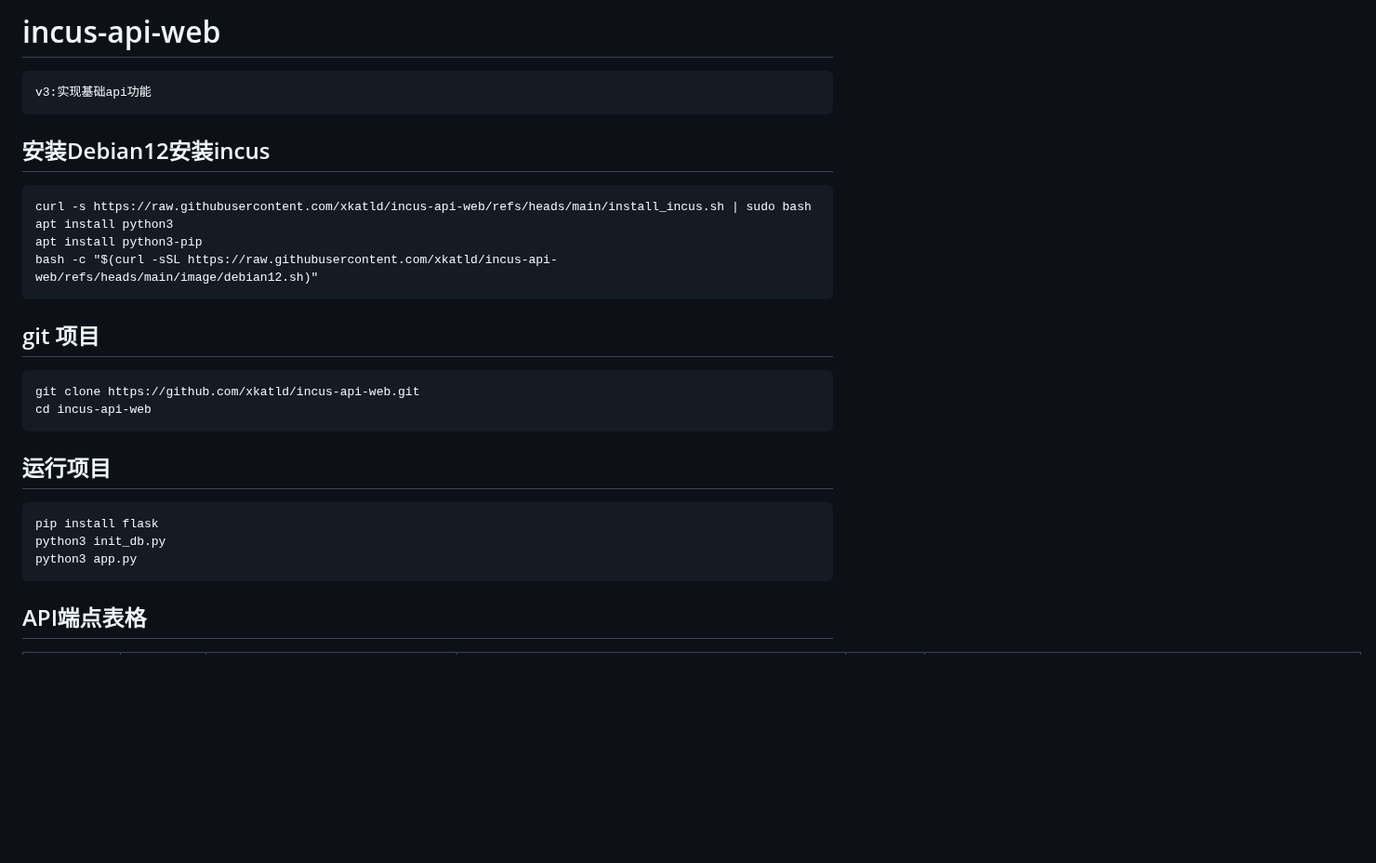
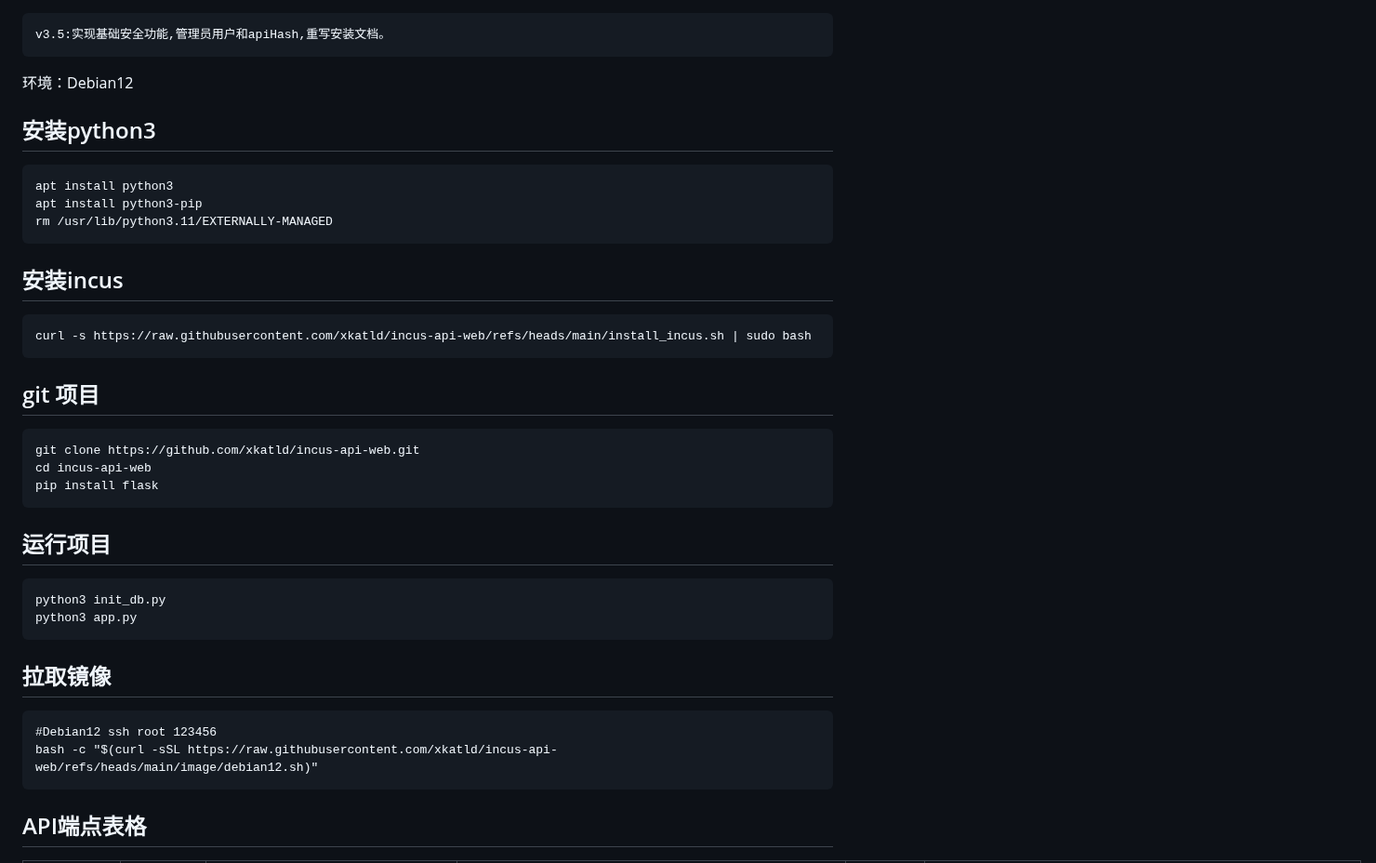
Before and after one commit to xkatld/incus-api-web, a Markdown page: README.md, the part around the change. Shown at 93% size. Drawn GitHub-style; blank space fills up the shorter version.

```diff
--- a/README.md
+++ b/README.md
@@ -1,29 +1,38 @@
-# incus-api-web
-
 ~~~
-v3:实现基础api功能
+v3.5:实现基础安全功能,管理员用户和apiHash,重写安装文档。
 ~~~
 
+环境：Debian12
 
-## 安装Debian12安装incus
+## 安装python3
+~~~
+apt install python3
+apt install python3-pip
+rm /usr/lib/python3.11/EXTERNALLY-MANAGED
+~~~
+
+## 安装incus
 ~~~
 curl -s https://raw.githubusercontent.com/xkatld/incus-api-web/refs/heads/main/install_incus.sh | sudo bash
-apt install python3
-apt install python3-pip
-bash -c "$(curl -sSL https://raw.githubusercontent.com/xkatld/incus-api-web/refs/heads/main/image/debian12.sh)"
 ~~~
 
 ## git 项目
 ~~~
 git clone https://github.com/xkatld/incus-api-web.git
 cd incus-api-web
+pip install flask
 ~~~
 
 ## 运行项目
 ~~~
-pip install flask
 python3 init_db.py
 python3 app.py
+~~~
+
+## 拉取镜像
+~~~
+#Debian12 ssh root 123456
+bash -c "$(curl -sSL https://raw.githubusercontent.com/xkatld/incus-api-web/refs/heads/main/image/debian12.sh)"
 ~~~
 
 ## API端点表格
```
